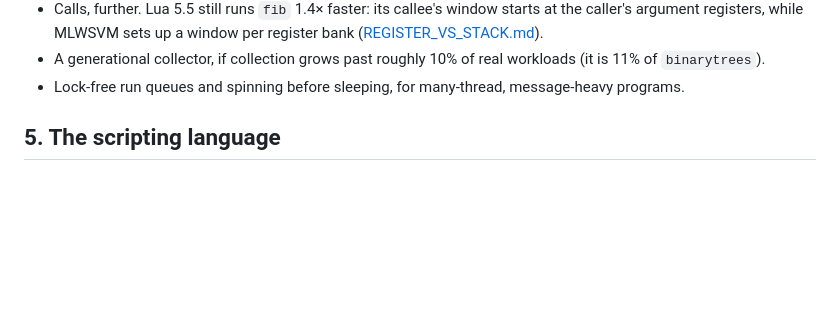
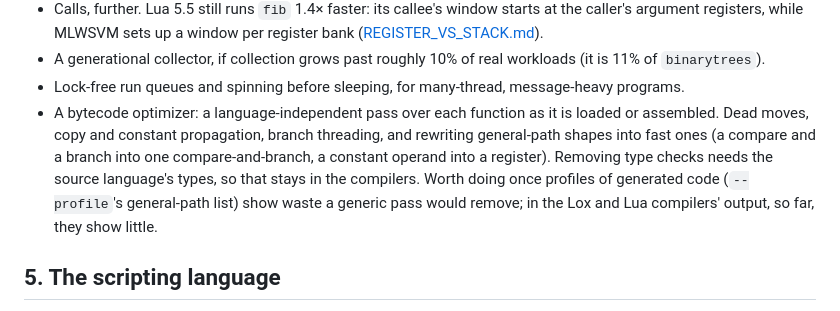
Before and after one commit to msharpe248/mlws-vm, a Markdown page: docs/ROADMAP.md, the part around the change. GitHub-like rendering; blank space fills up the shorter version.

Commit message:
ROADMAP: a bytecode optimizer, deferred until profiles call for it
Co-Authored-By: Claude Opus 5.5 <noreply@anthropic.com>

```diff
--- a/docs/ROADMAP.md
+++ b/docs/ROADMAP.md
@@ -177,6 +177,14 @@ Each of these was measured and deferred; see [PERFORMANCE.md](PERFORMANCE.md).
   workloads (it is 11% of `binarytrees`).
 * Lock-free run queues and spinning before sleeping, for many-thread,
   message-heavy programs.
+* A bytecode optimizer: a language-independent pass over each function as it
+  is loaded or assembled. Dead moves, copy and constant propagation, branch
+  threading, and rewriting general-path shapes into fast ones (a compare and
+  a branch into one compare-and-branch, a constant operand into a register).
+  Removing type checks needs the source language's types, so that stays in
+  the compilers. Worth doing once profiles of generated code (`--profile`'s
+  general-path list) show waste a generic pass would remove; in the Lox and
+  Lua compilers' output, so far, they show little.
 
 ## 5. The scripting language
 
```
